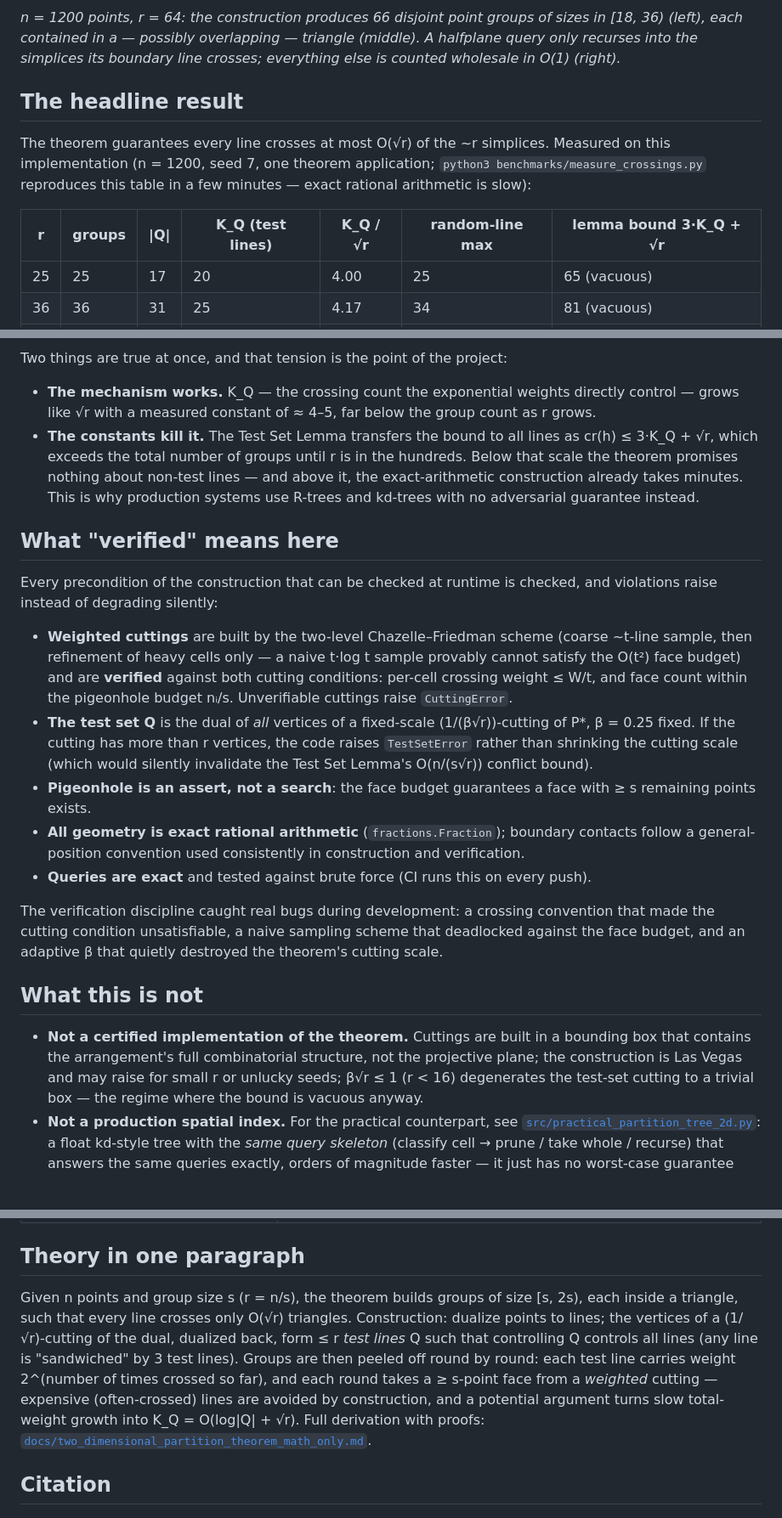
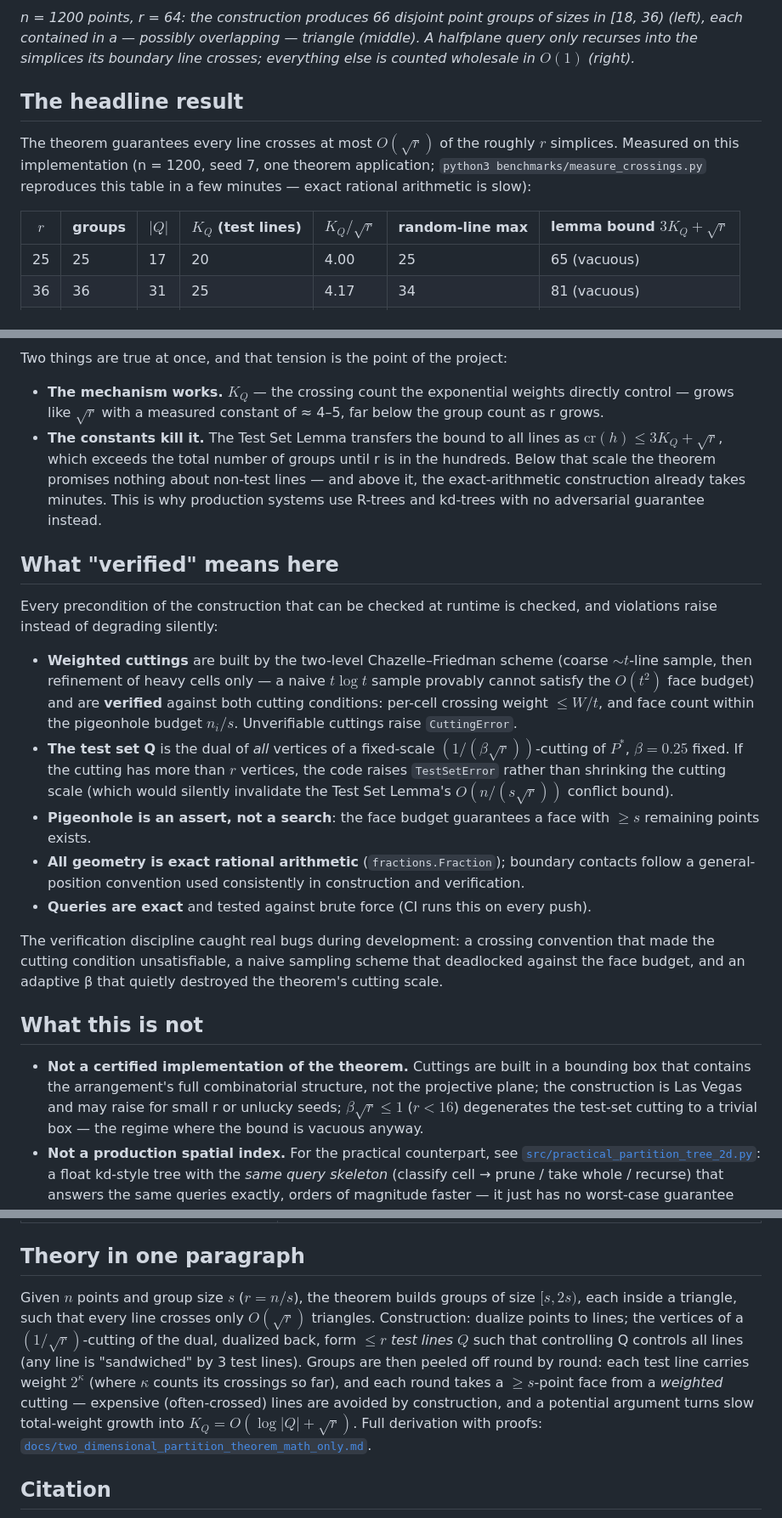
Before and after one commit to wangyi1010/matousek-partition-tree, a Markdown page: README.md, 3 parts joined by grey strips. Shown at 85% size. Rendered like a GitHub page; blank space fills up the shorter version.

Commit message:
Typeset README math as inline math
Formula-like tokens were plain Unicode text (O(sqrt r), K_Q, beta*sqrt r);
now GitHub's protected inline-math form, so the front page renders real
math typography consistent with the docs. Table cells use lvert/rvert
instead of pipes to avoid breaking the table parser.

```diff
--- a/README.md
+++ b/README.md
@@ -15,16 +15,16 @@ explain why theory-optimal never shipped.
 *n = 1200 points, r = 64: the construction produces 66 disjoint point groups
 of sizes in [18, 36) (left), each contained in a — possibly overlapping —
 triangle (middle). A halfplane query only recurses into the simplices its
-boundary line crosses; everything else is counted wholesale in O(1) (right).*
+boundary line crosses; everything else is counted wholesale in $`O(1)`$ (right).*
 
 ## The headline result
 
-The theorem guarantees every line crosses at most O(√r) of the ~r simplices.
+The theorem guarantees every line crosses at most $`O(\sqrt r)`$ of the roughly $`r`$ simplices.
 Measured on this implementation (n = 1200, seed 7, one theorem application;
 `python3 benchmarks/measure_crossings.py` reproduces this table in a few
 minutes — exact rational arithmetic is slow):
 
-| r | groups | \|Q\| | K_Q (test lines) | K_Q / √r | random-line max | lemma bound 3·K_Q + √r |
+| $`r`$ | groups | $`\lvert Q\rvert`$ | $`K_Q`$ (test lines) | $`K_Q/\sqrt r`$ | random-line max | lemma bound $`3K_Q+\sqrt r`$ |
 |---|---|---|---|---|---|---|
 | 25 | 25 | 17 | 20 | 4.00 | 25 | 65 (vacuous) |
 | 36 | 36 | 31 | 25 | 4.17 | 34 | 81 (vacuous) |
@@ -34,11 +34,11 @@ minutes — exact rational arithmetic is slow):
 
 Two things are true at once, and that tension is the point of the project:
 
-- **The mechanism works.** K_Q — the crossing count the exponential weights
-  directly control — grows like √r with a measured constant of ≈ 4–5, far
+- **The mechanism works.** $`K_Q`$ — the crossing count the exponential weights
+  directly control — grows like $`\sqrt r`$ with a measured constant of ≈ 4–5, far
   below the group count as r grows.
 - **The constants kill it.** The Test Set Lemma transfers the bound to all
-  lines as cr(h) ≤ 3·K_Q + √r, which exceeds the total number of groups
+  lines as $`\mathrm{cr}(h)\le 3K_Q+\sqrt r`$, which exceeds the total number of groups
   until r is in the hundreds. Below that scale the theorem promises nothing
   about non-test lines — and above it, the exact-arithmetic construction
   already takes minutes. This is why production systems use R-trees and
@@ -50,18 +50,18 @@ Every precondition of the construction that can be checked at runtime is
 checked, and violations raise instead of degrading silently:
 
 - **Weighted cuttings** are built by the two-level Chazelle–Friedman scheme
-  (coarse ~t-line sample, then refinement of heavy cells only — a naive
-  t·log t sample provably cannot satisfy the O(t²) face budget) and are
+  (coarse $`\sim t`$-line sample, then refinement of heavy cells only — a naive
+  $`t\log t`$ sample provably cannot satisfy the $`O(t^2)`$ face budget) and are
   **verified** against both cutting conditions: per-cell crossing weight
-  ≤ W/t, and face count within the pigeonhole budget nᵢ/s. Unverifiable
+  $`\le W/t`$, and face count within the pigeonhole budget $`n_i/s`$. Unverifiable
   cuttings raise `CuttingError`.
 - **The test set Q** is the dual of *all* vertices of a fixed-scale
-  (1/(β√r))-cutting of P*, β = 0.25 fixed. If the cutting has more than r
+  $`(1/(\beta\sqrt r))`$-cutting of $`P^*`$, $`\beta=0.25`$ fixed. If the cutting has more than $`r`$
   vertices, the code raises `TestSetError` rather than shrinking the cutting
-  scale (which would silently invalidate the Test Set Lemma's O(n/(s√r))
+  scale (which would silently invalidate the Test Set Lemma's $`O(n/(s\sqrt r))`$
   conflict bound).
 - **Pigeonhole is an assert, not a search**: the face budget guarantees a
-  face with ≥ s remaining points exists.
+  face with $`\ge s`$ remaining points exists.
 - **All geometry is exact rational arithmetic** (`fractions.Fraction`);
   boundary contacts follow a general-position convention used consistently
   in construction and verification.
@@ -78,7 +78,7 @@ quietly destroyed the theorem's cutting scale.
 - **Not a certified implementation of the theorem.** Cuttings are built in a
   bounding box that contains the arrangement's full combinatorial structure,
   not the projective plane; the construction is Las Vegas and may raise for
-  small r or unlucky seeds; β√r ≤ 1 (r < 16) degenerates the test-set
+  small r or unlucky seeds; $`\beta\sqrt r\le 1`$ ($`r<16`$) degenerates the test-set
   cutting to a trivial box — the regime where the bound is vacuous anyway.
 - **Not a production spatial index.** For the practical counterpart, see
   [`src/practical_partition_tree_2d.py`](src/practical_partition_tree_2d.py):
@@ -126,16 +126,16 @@ python3 src/visualize_matousek.py 1200 42 assets/partition_tree_example.png
 
 ## Theory in one paragraph
 
-Given n points and group size s (r = n/s), the theorem builds groups of size
-[s, 2s), each inside a triangle, such that every line crosses only O(√r)
+Given $`n`$ points and group size $`s`$ ($`r=n/s`$), the theorem builds groups of size
+$`[s,2s)`$, each inside a triangle, such that every line crosses only $`O(\sqrt r)`$
 triangles. Construction: dualize points to lines; the vertices of a
-(1/√r)-cutting of the dual, dualized back, form ≤ r *test lines* Q such that
+$`(1/\sqrt r)`$-cutting of the dual, dualized back, form $`\le r`$ *test lines* $`Q`$ such that
 controlling Q controls all lines (any line is "sandwiched" by 3 test lines).
 Groups are then peeled off round by round: each test line carries weight
-2^(number of times crossed so far), and each round takes a ≥ s-point face
+$`2^{\kappa}`$ (where $`\kappa`$ counts its crossings so far), and each round takes a $`\ge s`$-point face
 from a *weighted* cutting — expensive (often-crossed) lines are avoided by
 construction, and a potential argument turns slow total-weight growth into
-K_Q = O(log|Q| + √r). Full derivation with proofs:
+$`K_Q=O(\log\lvert Q\rvert+\sqrt r)`$. Full derivation with proofs:
 [`docs/two_dimensional_partition_theorem_math_only.md`](docs/two_dimensional_partition_theorem_math_only.md).
 
 ## Citation
```
